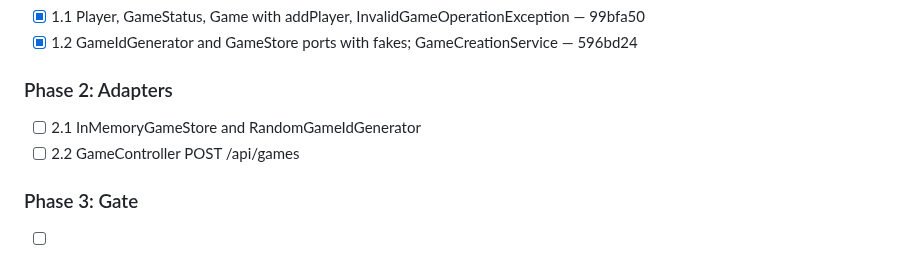
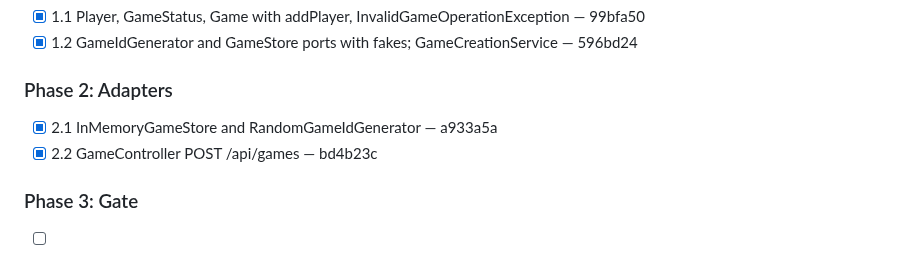
Before and after one commit to quayal/star-trader, a Markdown page: .ai/runs/2026-10-30-e02-s01-create-game.md, the part around the change. GitHub-like rendering.

Commit message:
docs(runs): mark e02-s01-create-game Phase 2 complete
Co-Authored-By: Claude Opus 5.5 <noreply@anthropic.com>

```diff
--- a/.ai/runs/2026-10-30-e02-s01-create-game.md
+++ b/.ai/runs/2026-10-30-e02-s01-create-game.md
@@ -77,8 +77,8 @@ The spec's 2026-10-29 header says E02-S05 wins where they differ. Applied:
 
 ### Phase 2: Adapters
 
-- [ ] 2.1 InMemoryGameStore and RandomGameIdGenerator
-- [ ] 2.2 GameController POST /api/games
+- [x] 2.1 InMemoryGameStore and RandomGameIdGenerator — a933a5a
+- [x] 2.2 GameController POST /api/games — bd4b23c
 
 ### Phase 3: Gate
 
```
